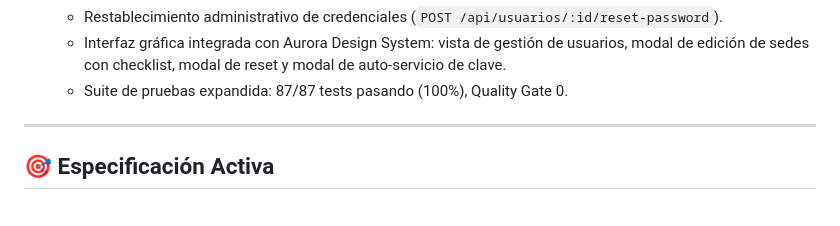
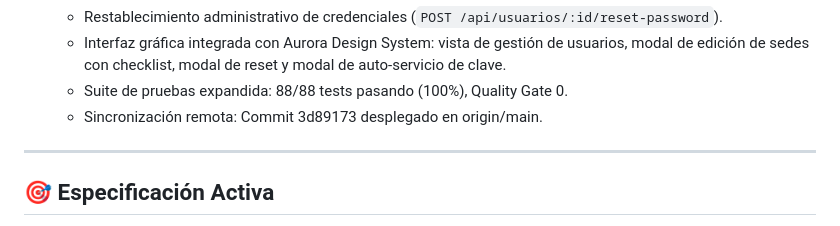
Before and after one commit to Zer0x25/Mi-app-test-SSD-ADR, a Markdown page: STATE.md, the part around the change. Rendered like a GitHub page.

Commit message:
docs: actualizar STATE.md con conteo de tests 88/88 y confirmacion de sync

```diff
--- a/STATE.md
+++ b/STATE.md
@@ -44,7 +44,8 @@ Este archivo actúa como **memoria persistente y tablero de control** para human
   - Modificación de usuario (`PATCH /api/usuarios/:id`) con sincronización transaccional de instalaciones asignadas.
   - Restablecimiento administrativo de credenciales (`POST /api/usuarios/:id/reset-password`).
   - Interfaz gráfica integrada con Aurora Design System: vista de gestión de usuarios, modal de edición de sedes con checklist, modal de reset y modal de auto-servicio de clave.
-  - Suite de pruebas expandida: 87/87 tests pasando (100%), Quality Gate 0.
+  - Suite de pruebas expandida: 88/88 tests pasando (100%), Quality Gate 0.
+  - Sincronización remota: Commit 3d89173 desplegado en origin/main.
 
 ---
 
```
